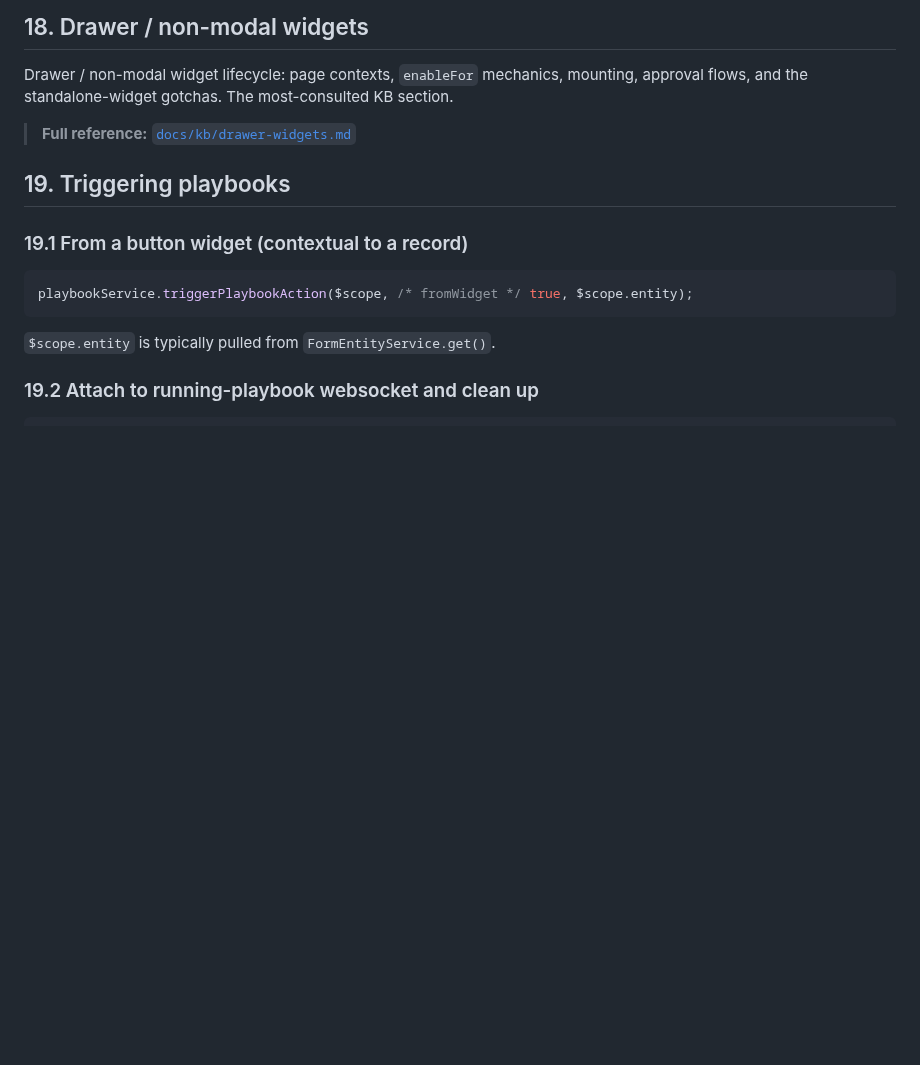
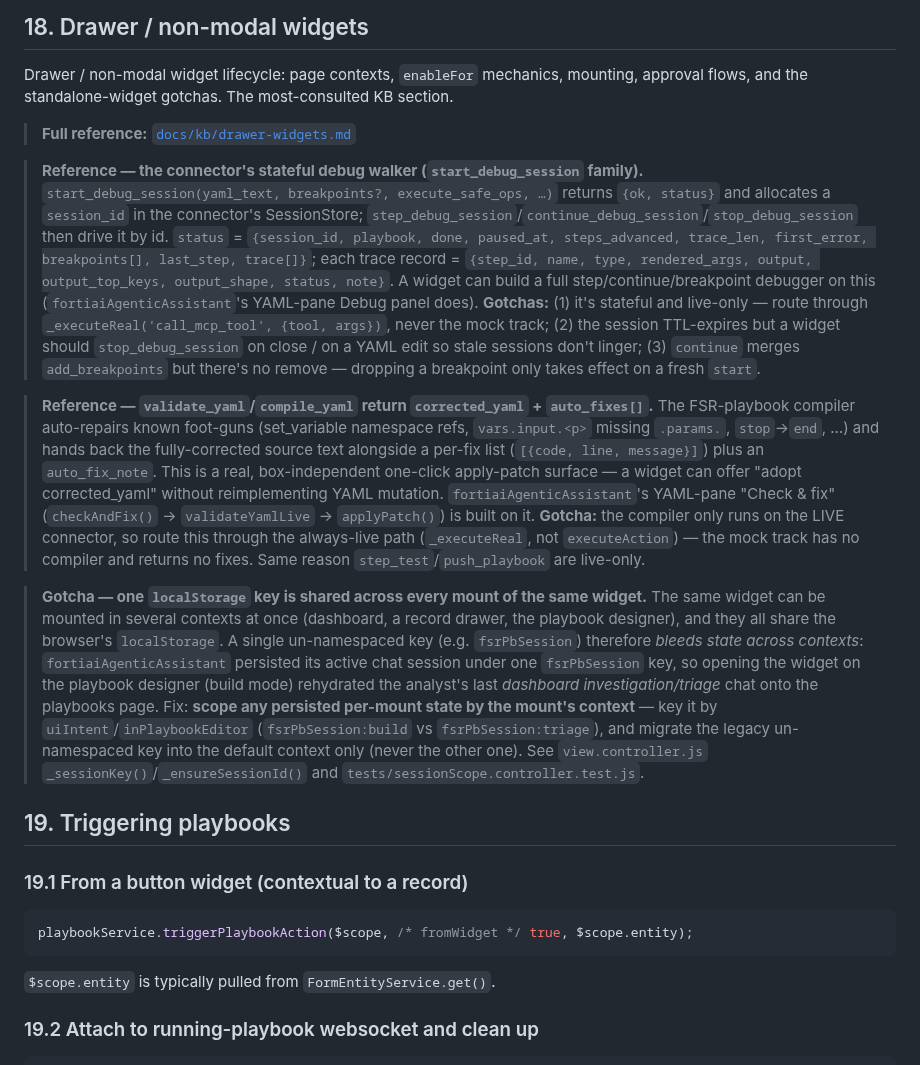
Before and after one commit to ftnt-dspille/fsr-widget-devkit, a Markdown page: KNOWLEDGEBASE.md, the part around the change. Drawn GitHub-style; blank space fills up the shorter version.

Commit message:
docs(C3): KB gotchas + STATUS for the interactive debug UI
- KNOWLEDGEBASE.md §18: three reference gotchas — one localStorage key is
  shared across every mount of a widget (scope per-mount state by context);
  validate_yaml/compile_yaml return corrected_yaml/auto_fixes (live-only
  compiler apply-patch surface); the stateful debug walker contract
  (start_debug_session family, live-only, stop on close/edit).
- STATUS.md: C3 marked DONE (local) — all three debug surfaces + the
  session-bleed fix; box follow-ups enumerated.

```diff
--- a/KNOWLEDGEBASE.md
+++ b/KNOWLEDGEBASE.md
@@ -1296,6 +1296,13 @@ Many configuration widgets (`outbreakAlertConfiguration`, `fortiAIConfiguration`
 Drawer / non-modal widget lifecycle: page contexts, `enableFor` mechanics, mounting, approval flows, and the standalone-widget gotchas. The most-consulted KB section.
 
 > **Full reference:** [`docs/kb/drawer-widgets.md`](fortisoar-widget-harness/docs/kb/drawer-widgets.md)
+
+> **Reference — the connector's stateful debug walker (`start_debug_session` family).** `start_debug_session(yaml_text, breakpoints?, execute_safe_ops, …)` returns `{ok, status}` and allocates a `session_id` in the connector's SessionStore; `step_debug_session`/`continue_debug_session`/`stop_debug_session` then drive it by id. `status` = `{session_id, playbook, done, paused_at, steps_advanced, trace_len, first_error, breakpoints[], last_step, trace[]}`; each trace record = `{step_id, name, type, rendered_args, output, output_top_keys, output_shape, status, note}`. A widget can build a full step/continue/breakpoint debugger on this (`fortiaiAgenticAssistant`'s YAML-pane Debug panel does). **Gotchas:** (1) it's stateful and live-only — route through `_executeReal('call_mcp_tool', {tool, args})`, never the mock track; (2) the session TTL-expires but a widget should `stop_debug_session` on close / on a YAML edit so stale sessions don't linger; (3) `continue` merges `add_breakpoints` but there's no remove — dropping a breakpoint only takes effect on a fresh `start`.
+
+> **Reference — `validate_yaml`/`compile_yaml` return `corrected_yaml` + `auto_fixes[]`.** The FSR-playbook compiler auto-repairs known foot-guns (set_variable namespace refs, `vars.input.<p>` missing `.params.`, `stop`→`end`, …) and hands back the fully-corrected source text alongside a per-fix list (`[{code, line, message}]`) plus an `auto_fix_note`. This is a real, box-independent one-click apply-patch surface — a widget can offer "adopt corrected_yaml" without reimplementing YAML mutation. `fortiaiAgenticAssistant`'s YAML-pane "Check & fix" (`checkAndFix()` → `validateYamlLive` → `applyPatch()`) is built on it. **Gotcha:** the compiler only runs on the LIVE connector, so route this through the always-live path (`_executeReal`, not `executeAction`) — the mock track has no compiler and returns no fixes. Same reason `step_test`/`push_playbook` are live-only.
+
+> **Gotcha — one `localStorage` key is shared across every mount of the same widget.** The same widget can be mounted in several contexts at once (dashboard, a record drawer, the playbook designer), and they all share the browser's `localStorage`. A single un-namespaced key (e.g. `fsrPbSession`) therefore *bleeds state across contexts*: `fortiaiAgenticAssistant` persisted its active chat session under one `fsrPbSession` key, so opening the widget on the playbook designer (build mode) rehydrated the analyst's last *dashboard investigation/triage* chat onto the playbooks page. Fix: **scope any persisted per-mount state by the mount's context** — key it by `uiIntent`/`inPlaybookEditor` (`fsrPbSession:build` vs `fsrPbSession:triage`), and migrate the legacy un-namespaced key into the default context only (never the other one). See `view.controller.js` `_sessionKey()`/`_ensureSessionId()` and `tests/sessionScope.controller.test.js`.
+
 ## 19. Triggering playbooks
 
 ### 19.1 From a button widget (contextual to a record)
```
Also changed, not shown: STATUS.md (+1 -1 lines).
